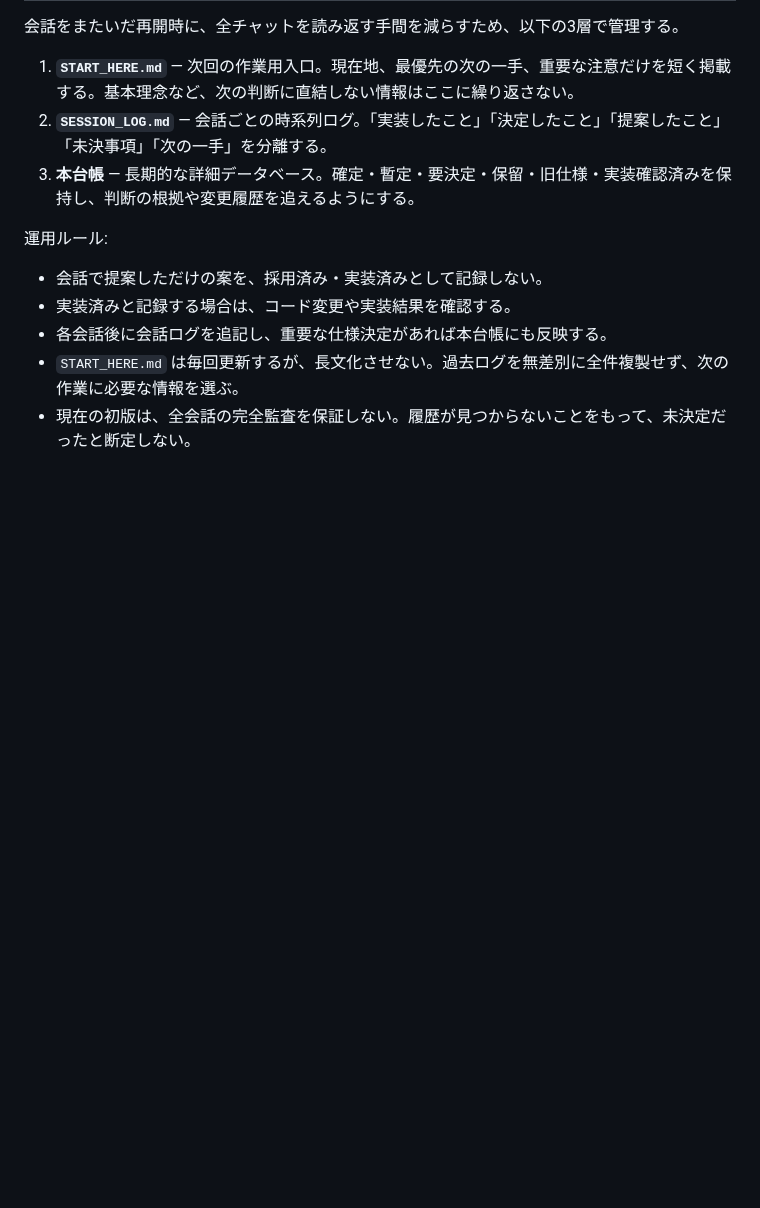
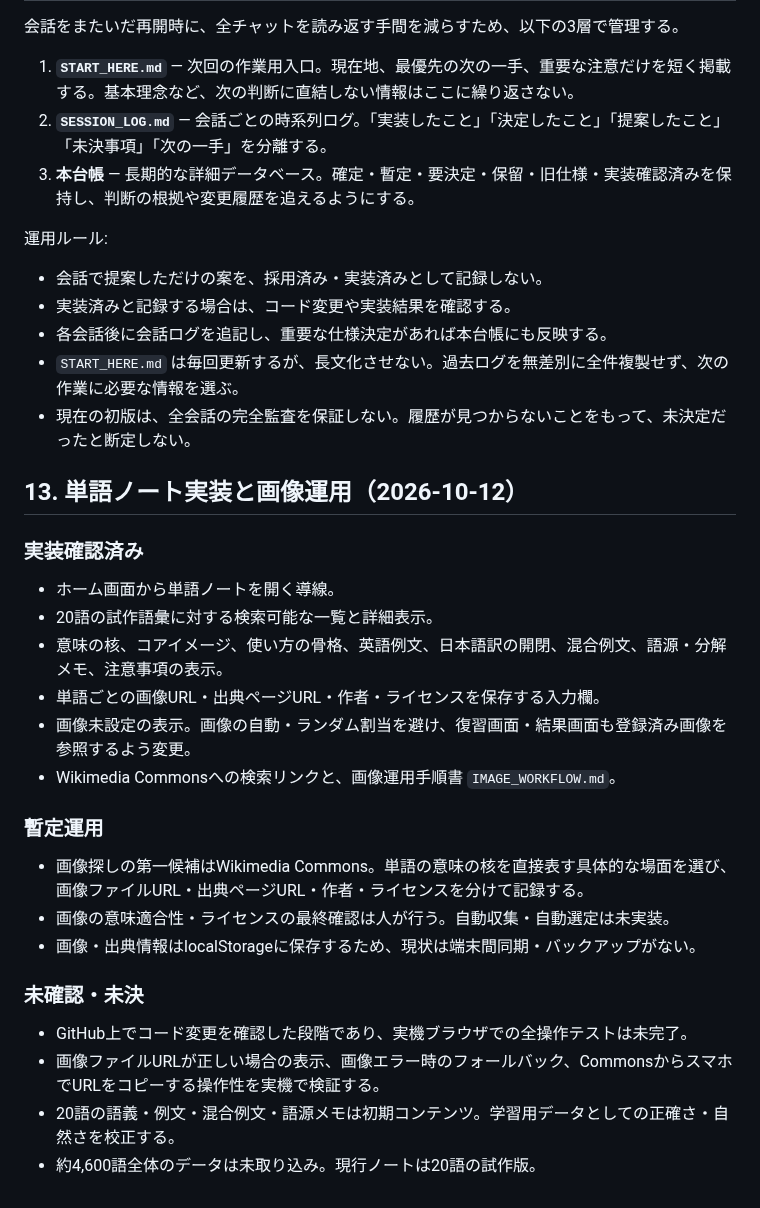
Before and after one commit to BC-sileo/vocab-OS, a Markdown page: DECISION_LEDGER.md, the part around the change. Drawn GitHub-style; blank space fills up the shorter version.

Commit message:
Record word note and image workflow status

```diff
--- a/DECISION_LEDGER.md
+++ b/DECISION_LEDGER.md
@@ -223,3 +223,25 @@
 - 各会話後に会話ログを追記し、重要な仕様決定があれば本台帳にも反映する。
 - `START_HERE.md` は毎回更新するが、長文化させない。過去ログを無差別に全件複製せず、次の作業に必要な情報を選ぶ。
 - 現在の初版は、全会話の完全監査を保証しない。履歴が見つからないことをもって、未決定だったと断定しない。
+
+
+## 13. 単語ノート実装と画像運用（2026-10-12）
+
+### 実装確認済み
+- ホーム画面から単語ノートを開く導線。
+- 20語の試作語彙に対する検索可能な一覧と詳細表示。
+- 意味の核、コアイメージ、使い方の骨格、英語例文、日本語訳の開閉、混合例文、語源・分解メモ、注意事項の表示。
+- 単語ごとの画像URL・出典ページURL・作者・ライセンスを保存する入力欄。
+- 画像未設定の表示。画像の自動・ランダム割当を避け、復習画面・結果画面も登録済み画像を参照するよう変更。
+- Wikimedia Commonsへの検索リンクと、画像運用手順書 `IMAGE_WORKFLOW.md`。
+
+### 暫定運用
+- 画像探しの第一候補はWikimedia Commons。単語の意味の核を直接表す具体的な場面を選び、画像ファイルURL・出典ページURL・作者・ライセンスを分けて記録する。
+- 画像の意味適合性・ライセンスの最終確認は人が行う。自動収集・自動選定は未実装。
+- 画像・出典情報はlocalStorageに保存するため、現状は端末間同期・バックアップがない。
+
+### 未確認・未決
+- GitHub上でコード変更を確認した段階であり、実機ブラウザでの全操作テストは未完了。
+- 画像ファイルURLが正しい場合の表示、画像エラー時のフォールバック、CommonsからスマホでURLをコピーする操作性を実機で検証する。
+- 20語の語義・例文・混合例文・語源メモは初期コンテンツ。学習用データとしての正確さ・自然さを校正する。
+- 約4,600語全体のデータは未取り込み。現行ノートは20語の試作版。
```
